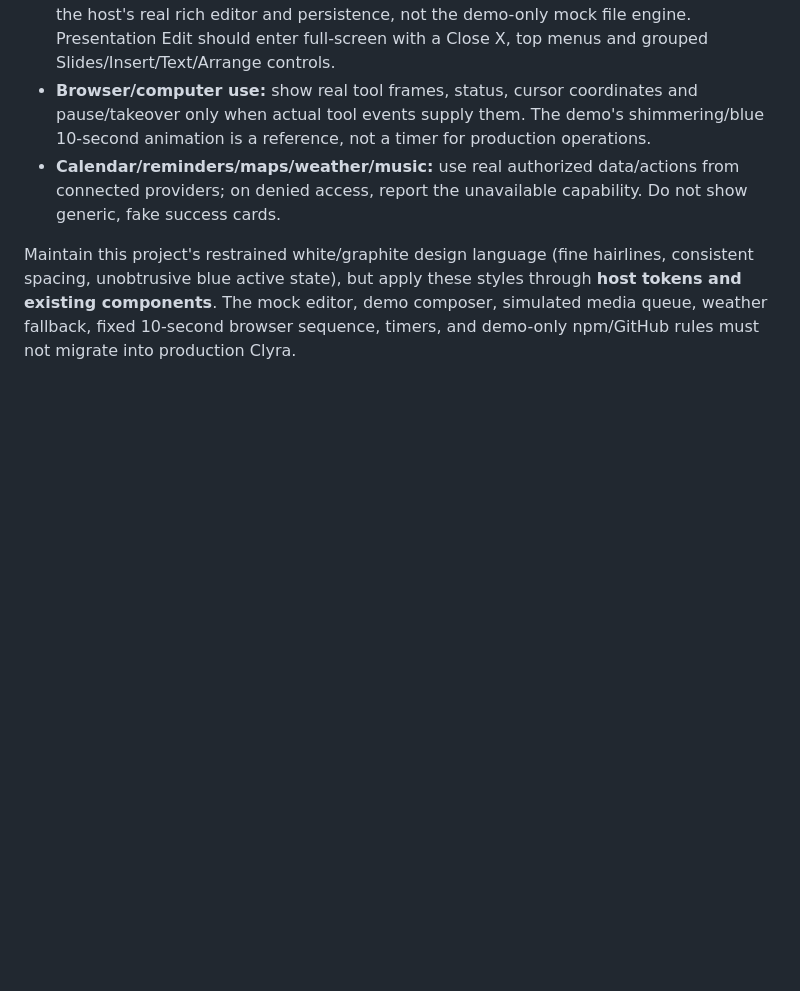
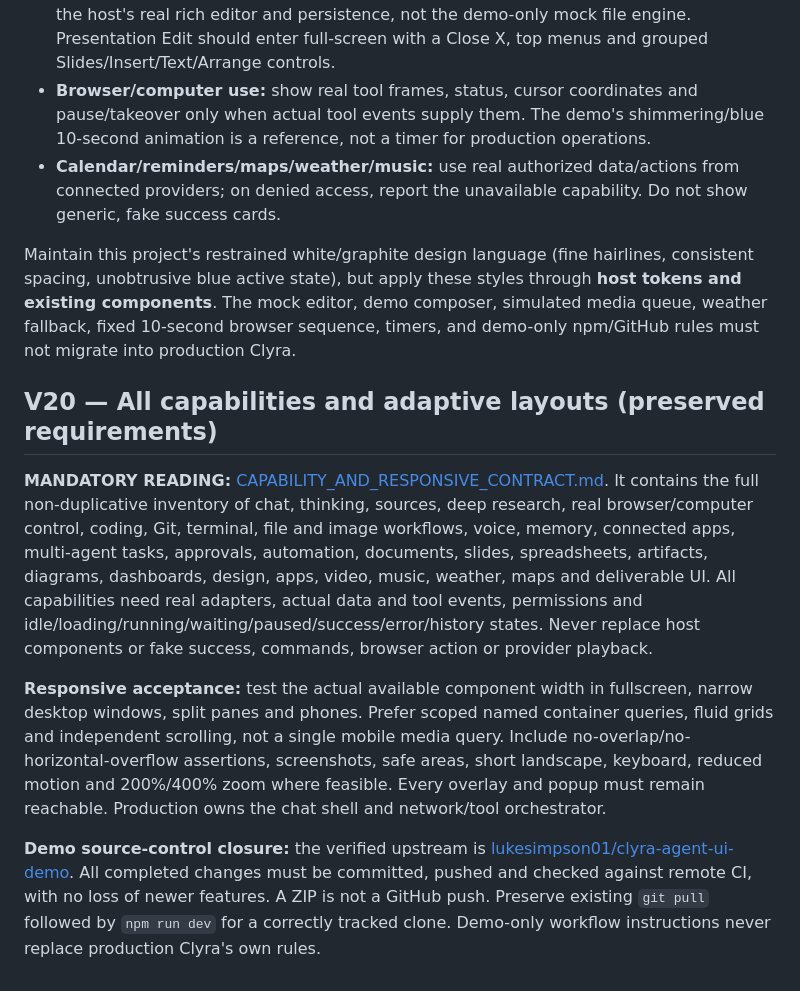
Before and after one commit to lukesimpson01/clyra-agent-ui-demo, a Markdown page: INTEGRATION_GUIDE.md, the part around the change. Drawn GitHub-style; blank space fills up the shorter version.

Commit message:
docs: link preserved v14 requirements in INTEGRATION_GUIDE.md

```diff
--- a/INTEGRATION_GUIDE.md
+++ b/INTEGRATION_GUIDE.md
@@ -167,3 +167,12 @@ The **demo alone** uses synthetic artwork, track names and a local time counter
 - **Calendar/reminders/maps/weather/music:** use real authorized data/actions from connected providers; on denied access, report the unavailable capability. Do not show generic, fake success cards.
 
 Maintain this project's restrained white/graphite design language (fine hairlines, consistent spacing, unobtrusive blue active state), but apply these styles through **host tokens and existing components**. The mock editor, demo composer, simulated media queue, weather fallback, fixed 10-second browser sequence, timers, and demo-only npm/GitHub rules must not migrate into production Clyra.
+
+
+## V20 — All capabilities and adaptive layouts (preserved requirements)
+
+**MANDATORY READING:** [CAPABILITY_AND_RESPONSIVE_CONTRACT.md](./CAPABILITY_AND_RESPONSIVE_CONTRACT.md). It contains the full non-duplicative inventory of chat, thinking, sources, deep research, real browser/computer control, coding, Git, terminal, file and image workflows, voice, memory, connected apps, multi-agent tasks, approvals, automation, documents, slides, spreadsheets, artifacts, diagrams, dashboards, design, apps, video, music, weather, maps and deliverable UI. All capabilities need real adapters, actual data and tool events, permissions and idle/loading/running/waiting/paused/success/error/history states. Never replace host components or fake success, commands, browser action or provider playback.
+
+**Responsive acceptance:** test the actual available component width in fullscreen, narrow desktop windows, split panes and phones. Prefer scoped named container queries, fluid grids and independent scrolling, not a single mobile media query. Include no-overlap/no-horizontal-overflow assertions, screenshots, safe areas, short landscape, keyboard, reduced motion and 200%/400% zoom where feasible. Every overlay and popup must remain reachable. Production owns the chat shell and network/tool orchestrator.
+
+**Demo source-control closure:** the verified upstream is [lukesimpson01/clyra-agent-ui-demo](https://github.com/lukesimpson01/clyra-agent-ui-demo). All completed changes must be committed, pushed and checked against remote CI, with no loss of newer features. A ZIP is not a GitHub push. Preserve existing `git pull` followed by `npm run dev` for a correctly tracked clone. Demo-only workflow instructions never replace production Clyra's own rules.
```
